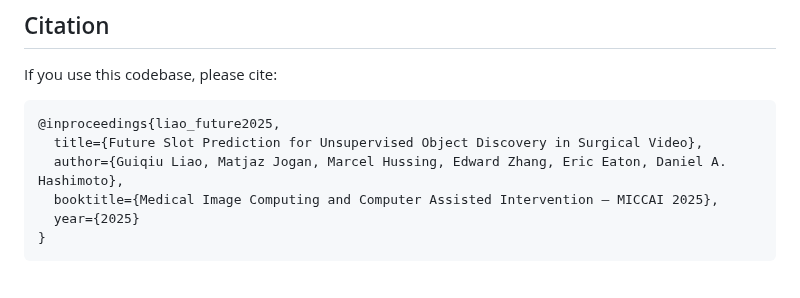
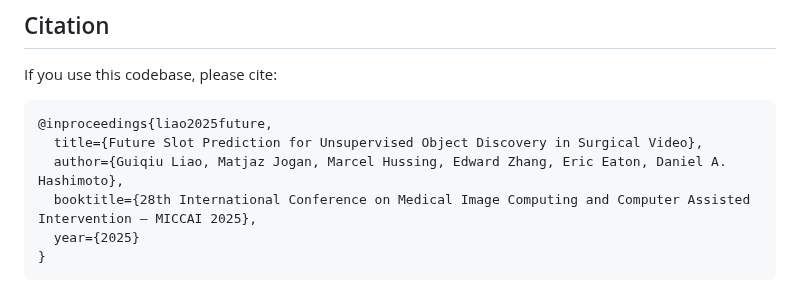
Before and after one commit to PCASOlab/Xslot, a Markdown page: README.md, the part around the change. Drawn GitHub-style.

````diff
--- a/README.md
+++ b/README.md
@@ -152,10 +152,10 @@ We thank the authors of the following projects for open-sourcing their code:
 If you use this codebase, please cite:
 
 ```
-@inproceedings{liao_future2025,
+@inproceedings{liao2025future,
   title={Future Slot Prediction for Unsupervised Object Discovery in Surgical Video},
   author={Guiqiu Liao, Matjaz Jogan, Marcel Hussing, Edward Zhang, Eric Eaton, Daniel A. Hashimoto},
-  booktitle={Medical Image Computing and Computer Assisted Intervention – MICCAI 2025},
+  booktitle={28th International Conference on Medical Image Computing and Computer Assisted Intervention – MICCAI 2025},
   year={2025}
 }
 ```
````
